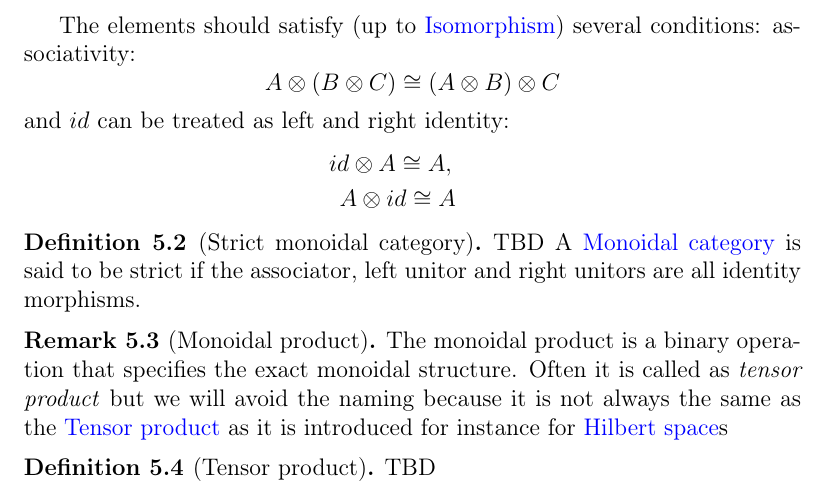
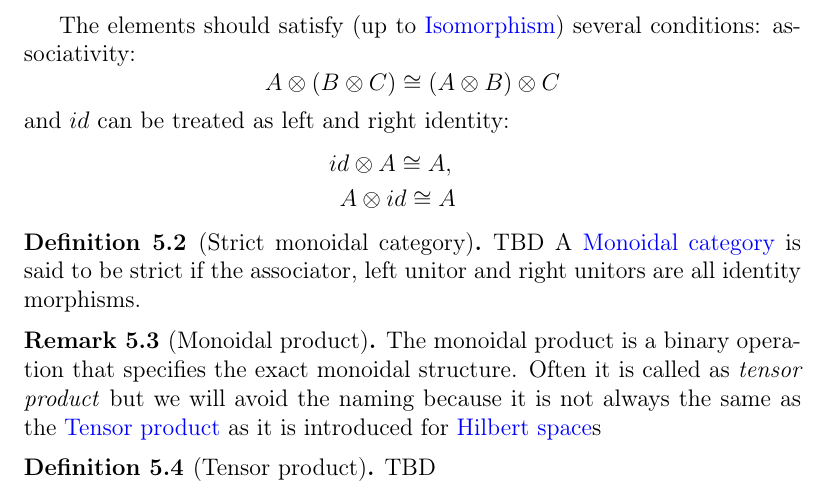
Before and after one commit to ivanmurashko/articles, a LaTeX book (cattheory/cattheory.tex, which reads cattheory/monads.tex): part of page 47 of 57, cut so that both start at the same text. Compiled offline with pdfLaTeX; a missing bibliography style is replaced by a similar one.

```diff
--- a/cattheory/monads.tex
+++ b/cattheory/monads.tex
@@ -48,7 +48,7 @@
 The monoidal product is a binary operation that specifies the exact
 monoidal structure. Often it is called as \textit{tensor product} but
 we will avoid the naming because it is not always the same as the
-\mynameref{def:tensor_product} as it is introduced for instance for
+\mynameref{def:tensor_product} as it is introduced for
 \mynameref{def:hilbert_space}s
 \end{remark}
 
```
Also changed, not shown: cattheory/cattheory.pdf.
